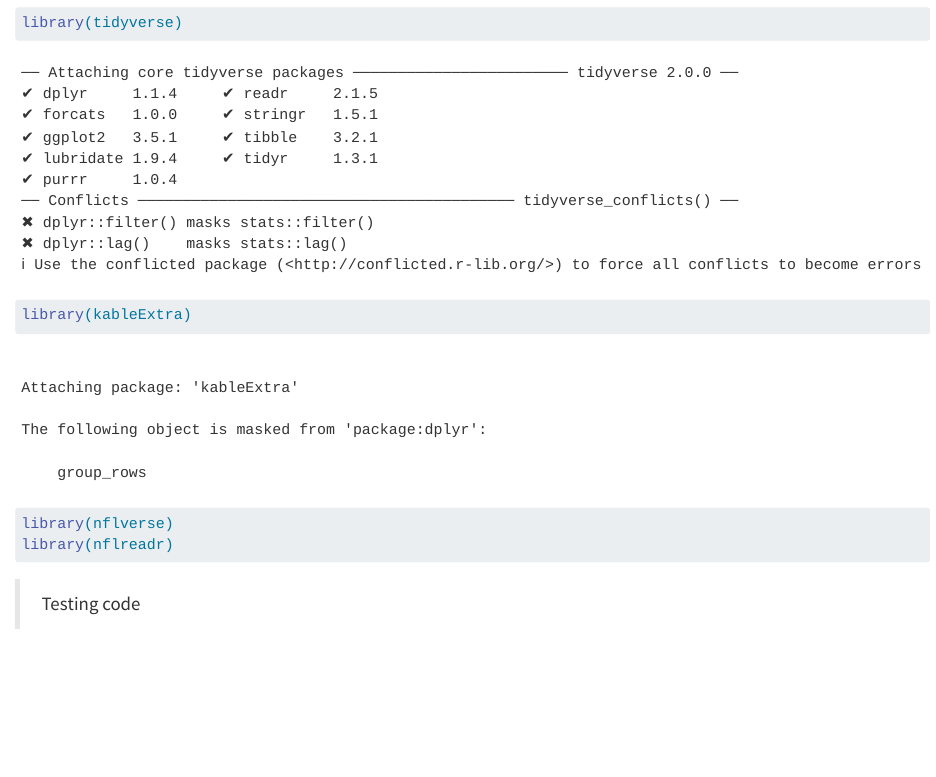
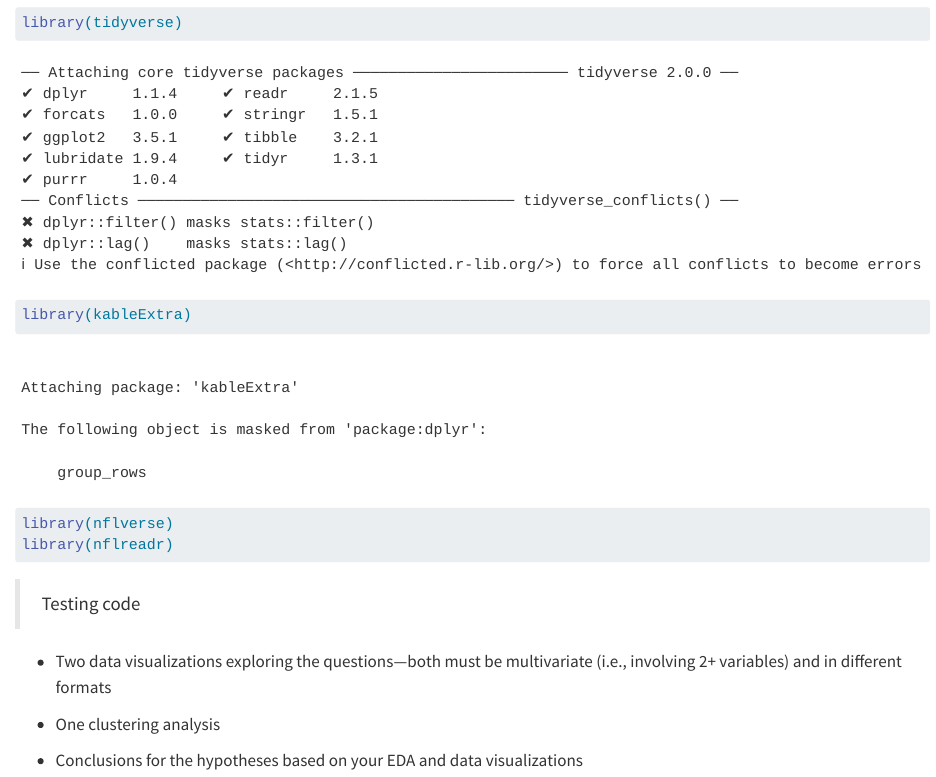
Before and after one commit to sherylslz/NFL-passing, a Quarto document (EDA_Project.qmd): the page in a window 1100 px wide, from 80 px down. Rendered offline with R 4.5, knitr and Pandoc in place of Quarto, with nearby package versions.

Commit message:
EDA project where finalized visualizations will go

````diff
--- a/EDA_Project.qmd
+++ b/EDA_Project.qmd
@@ -11,3 +11,14 @@ library(nflreadr)
 ```
 
 > Testing code
+
+- Two data visualizations exploring the questions—both must be multivariate
+(i.e., involving 2+ variables) and in different formats
+
+
+
+- One clustering analysis
+
+
+
+- Conclusions for the hypotheses based on your EDA and data visualizations
````
Also changed, not shown: DataWrangiling.R (+1 -6 lines).
